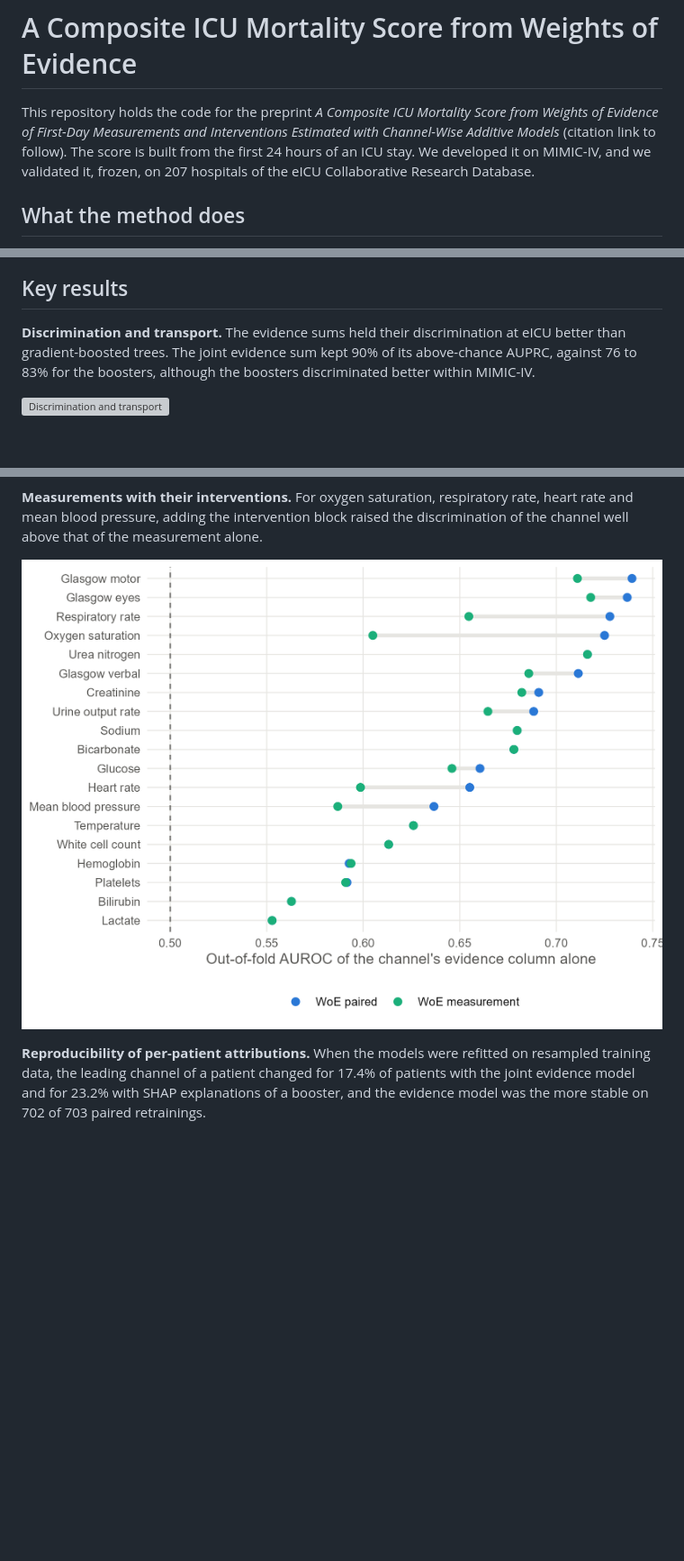
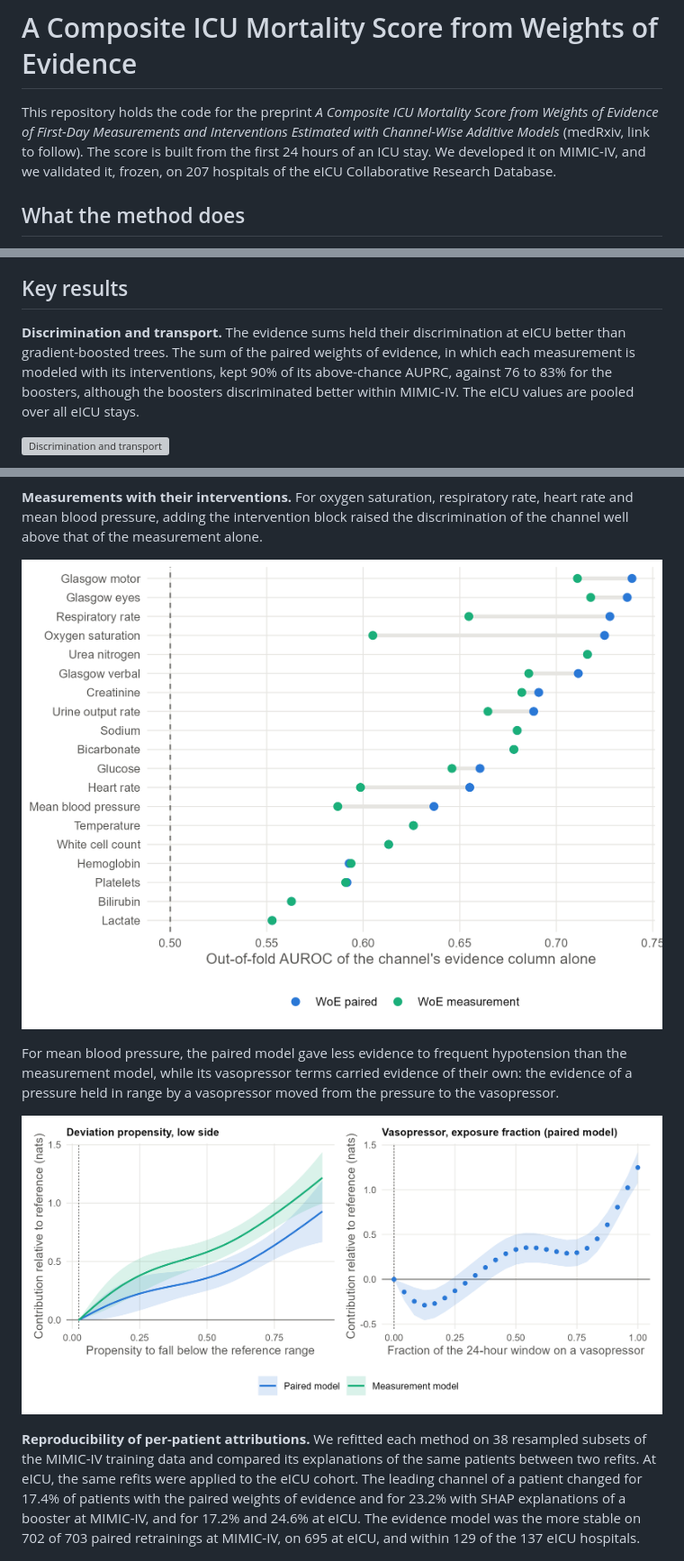
Before and after one commit to TheFifthPostulate/icu-mortality-risk-woe, a Markdown page: README.md, 3 parts joined by grey strips. Shown at 90% size. Drawn GitHub-style; blank space fills up the shorter version; grey boxes are pictures that could not be loaded.

```diff
--- a/README.md
+++ b/README.md
@@ -1,7 +1,7 @@
 # A Composite ICU Mortality Score from Weights of Evidence
 
 This repository holds the code for the preprint *A Composite ICU Mortality Score from Weights of Evidence of First-Day
-Measurements and Interventions Estimated with Channel-Wise Additive Models* (citation link to follow). The score is built from the
+Measurements and Interventions Estimated with Channel-Wise Additive Models* (medRxiv, link to follow). The score is built from the
 first 24 hours of an ICU stay. We developed it on MIMIC-IV, and we validated it, frozen, on 207 hospitals of the eICU Collaborative
 Research Database.
 
@@ -47,8 +47,8 @@ evidence rests on extrapolation of the fitted functions and carries a wide band.
 
 ## Key results
 
-**Discrimination and transport.** The evidence sums held their discrimination at eICU better than gradient-boosted trees. The joint
-evidence sum kept 90% of its above-chance AUPRC, against 76 to 83% for the boosters, although the boosters discriminated better
-within MIMIC-IV.
+**Discrimination and transport.** The evidence sums held their discrimination at eICU better than gradient-boosted trees. The sum of
+the paired weights of evidence, in which each measurement is modeled with its interventions, kept 90% of its above-chance AUPRC, against
+76 to 83% for the boosters, although the boosters discriminated better within MIMIC-IV. The eICU values are pooled over all eICU stays.
 
 ![Discrimination and transport](paper/figs/F18_discrimination_transport.png)
@@ -80,7 +85,14 @@ intervention block raised the discrimination of the channel well above that of t
 
-**Reproducibility of per-patient attributions.** When the models were refitted on resampled training data, the leading channel of a
-patient changed for 17.4% of patients with the joint evidence model and for 23.2% with SHAP explanations of a booster, and the evidence
-model was the more stable on 702 of 703 paired retrainings.
+For mean blood pressure, the paired model gave less evidence to frequent hypotension than the measurement model, while its vasopressor
+terms carried evidence of their own: the evidence of a pressure held in range by a vasopressor moved from the pressure to the vasopressor.
+
+![Mean blood pressure and the vasopressor term](paper/figs/F19_mbp_measurement_and_vasopressor.png)
+
+**Reproducibility of per-patient attributions.** We refitted each method on 38 resampled subsets of the MIMIC-IV training data and
+compared its explanations of the same patients between two refits. At eICU, the same refits were applied to the eICU cohort. The leading
+channel of a patient changed for 17.4% of patients with the paired weights of evidence and for 23.2% with SHAP explanations of a booster
+at MIMIC-IV, and for 17.2% and 24.6% at eICU. The evidence model was the more stable on 702 of 703 paired retrainings at MIMIC-IV, on
+695 at eICU, and within 129 of the 137 eICU hospitals.
 
 ![Attribution stability](paper/figs/F9_attribution_stability.png)
 
```
Also changed, not shown: other parts of README.md (+15 -6 lines).
